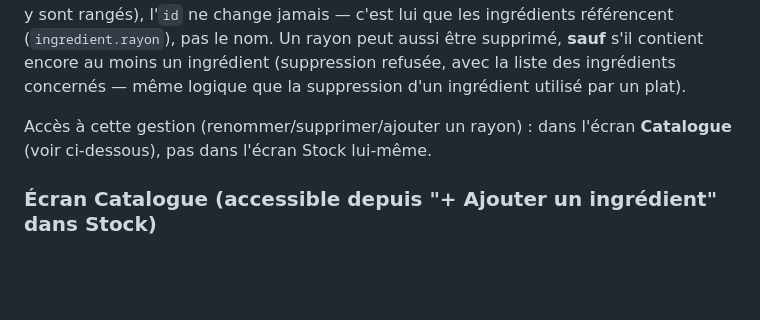
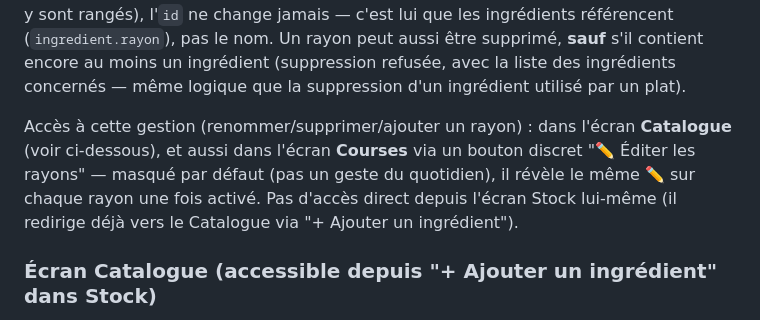
Before and after one commit to Kyubi212/ma-semaine, a Markdown page: CLAUDE.md, the part around the change. Drawn GitHub-style; blank space fills up the shorter version.

Commit message:
docs: documenter l'accès à la gestion des rayons depuis Courses
Co-Authored-By: Claude Sonnet 5 <noreply@anthropic.com>
Claude-Session: https://claude.ai/code/session_01NMTb6ZGzMBdPBrZhe5z5Zw

```diff
--- a/CLAUDE.md
+++ b/CLAUDE.md
@@ -199,7 +199,10 @@ refusée, avec la liste des ingrédients concernés — même logique que la sup
 ingrédient utilisé par un plat).
 
 Accès à cette gestion (renommer/supprimer/ajouter un rayon) : dans l'écran **Catalogue** (voir
-ci-dessous), pas dans l'écran Stock lui-même.
+ci-dessous), et aussi dans l'écran **Courses** via un bouton discret "✏️ Éditer les rayons" —
+masqué par défaut (pas un geste du quotidien), il révèle le même ✏️ sur chaque rayon une fois
+activé. Pas d'accès direct depuis l'écran Stock lui-même (il redirige déjà vers le Catalogue via
+"+ Ajouter un ingrédient").
 
 ### Écran Catalogue (accessible depuis "+ Ajouter un ingrédient" dans Stock)
 
```
